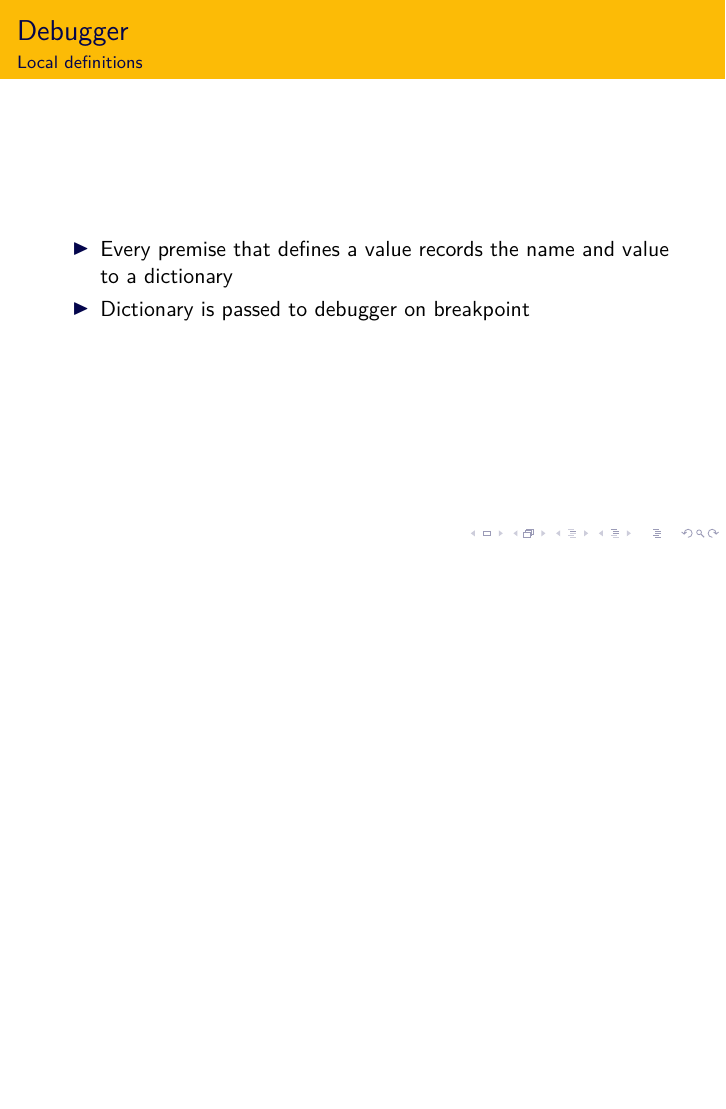
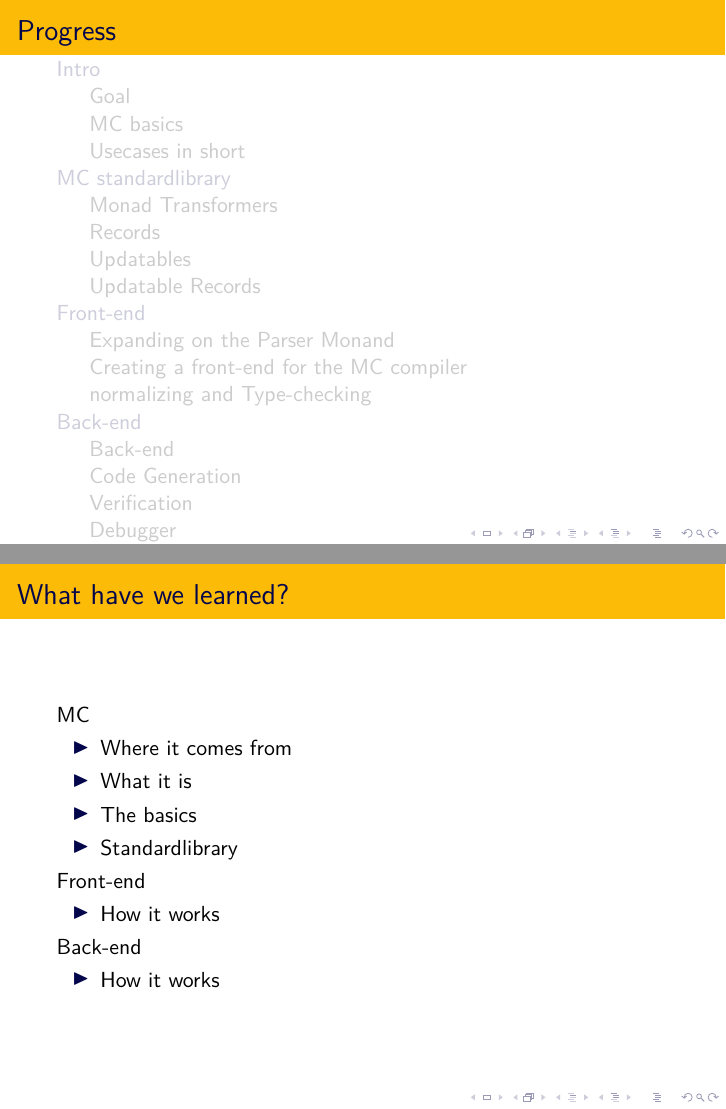
Before and after one commit to snipstruis/deadnun, LaTeX slides (main.tex, which reads conclusion.tex): page 68 of 68 before the commit and pages 69 and 70 of 70 after it, the two joined at a grey line, the shorter picture padded with empty space. Compiled offline with XeLaTeX.

Commit message:
add conclusion

```diff
--- /dev/null
+++ b/conclusion.tex
@@ -0,0 +1,20 @@
+\section{Conclusion}
+\subsection{What have we learned?}
+\frame{%
+   \frametitle{\subsecname}
+   MC
+   \begin{itemize}
+      \item Where it comes from
+      \item What it is
+      \item The basics
+      \item Standardlibrary
+   \end{itemize}
+   Front-end
+   \begin{itemize}
+      \item How it works
+   \end{itemize}
+   Back-end
+   \begin{itemize}
+      \item How it works
+   \end{itemize}
+}
```
Also changed, not shown: main.tex (+1 -0 lines).
